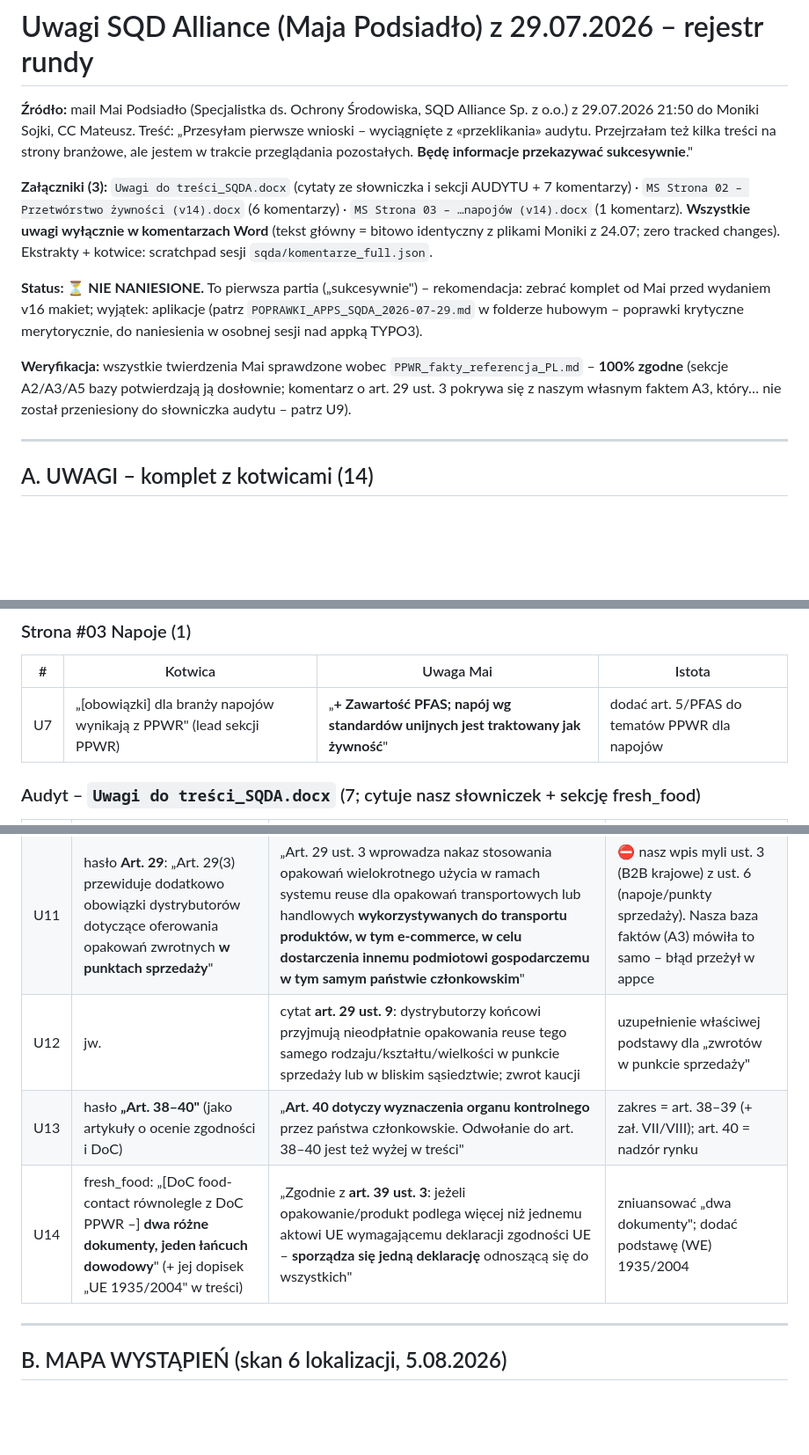
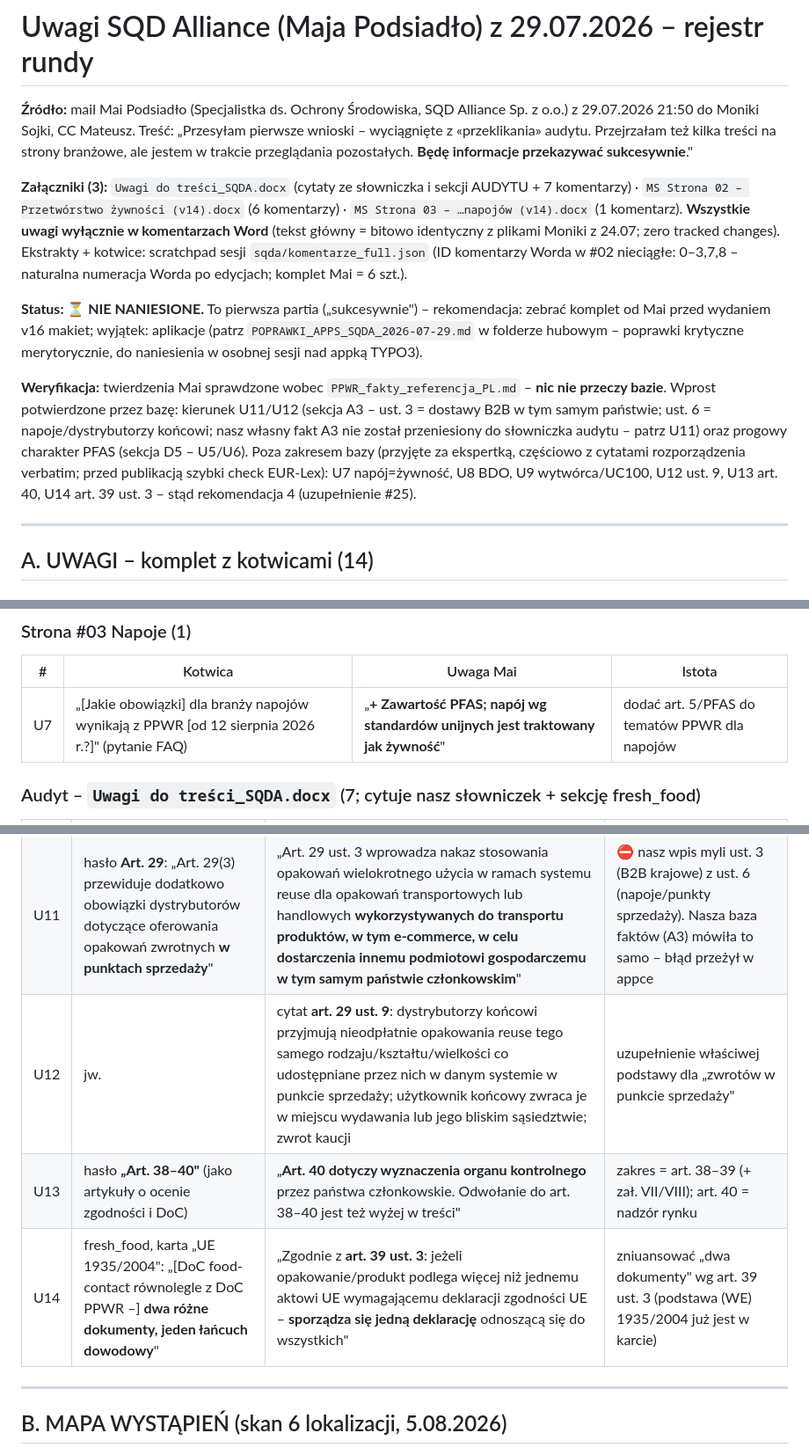
Before and after one commit to mpasti-jpg/bekuplast-makiety-branzowe, a Markdown page: UWAGI_SQDA_2026-07-29.md, 3 parts joined by grey strips. Shown at 88% size. Drawn GitHub-style; blank space fills up the shorter version.

Commit message:
fix(docs): korekty rejestru SQDA po weryfikacji adwersaryjnej
U7 kotwica=FAQ; U14 karta 'UE 1935/2004' to istniejaca tresc appki;
sekcja Weryfikacja uczciwie (A3+D5 potwierdzaja czesc, reszta poza
zakresem bazy - check EUR-Lex przed publikacja); U12 precyzja ust. 9;
rekomendacja 5 w.69/88/91; nota o numeracji ID komentarzy Worda.

Co-Authored-By: Claude Fable 5 <noreply@anthropic.com>

```diff
--- a/UWAGI_SQDA_2026-07-29.md
+++ b/UWAGI_SQDA_2026-07-29.md
@@ -2,11 +2,11 @@
 
 **Źródło:** mail Mai Podsiadło (Specjalistka ds. Ochrony Środowiska, SQD Alliance Sp. z o.o.) z 29.07.2026 21:50 do Moniki Sojki, CC Mateusz. Treść: „Przesyłam pierwsze wnioski – wyciągnięte z «przeklikania» audytu. Przejrzałam też kilka treści na strony branżowe, ale jestem w trakcie przeglądania pozostałych. **Będę informacje przekazywać sukcesywnie**."
 
-**Załączniki (3):** `Uwagi do treści_SQDA.docx` (cytaty ze słowniczka i sekcji AUDYTU + 7 komentarzy) · `MS Strona 02 – Przetwórstwo żywności (v14).docx` (6 komentarzy) · `MS Strona 03 – …napojów (v14).docx` (1 komentarz). **Wszystkie uwagi wyłącznie w komentarzach Word** (tekst główny = bitowo identyczny z plikami Moniki z 24.07; zero tracked changes). Ekstrakty + kotwice: scratchpad sesji `sqda/komentarze_full.json`.
+**Załączniki (3):** `Uwagi do treści_SQDA.docx` (cytaty ze słowniczka i sekcji AUDYTU + 7 komentarzy) · `MS Strona 02 – Przetwórstwo żywności (v14).docx` (6 komentarzy) · `MS Strona 03 – …napojów (v14).docx` (1 komentarz). **Wszystkie uwagi wyłącznie w komentarzach Word** (tekst główny = bitowo identyczny z plikami Moniki z 24.07; zero tracked changes). Ekstrakty + kotwice: scratchpad sesji `sqda/komentarze_full.json` (ID komentarzy Worda w #02 nieciągłe: 0–3,7,8 – naturalna numeracja Worda po edycjach; komplet Mai = 6 szt.).
 
 **Status: ⏳ NIE NANIESIONE.** To pierwsza partia („sukcesywnie") – rekomendacja: zebrać komplet od Mai przed wydaniem v16 makiet; wyjątek: aplikacje (patrz `POPRAWKI_APPS_SQDA_2026-07-29.md` w folderze hubowym – poprawki krytyczne merytorycznie, do naniesienia w osobnej sesji nad appką TYPO3).
 
-**Weryfikacja:** wszystkie twierdzenia Mai sprawdzone wobec `PPWR_fakty_referencja_PL.md` – **100% zgodne** (sekcje A2/A3/A5 bazy potwierdzają ją dosłownie; komentarz o art. 29 ust. 3 pokrywa się z naszym własnym faktem A3, który… nie został przeniesiony do słowniczka audytu – patrz U9).
+**Weryfikacja:** twierdzenia Mai sprawdzone wobec `PPWR_fakty_referencja_PL.md` – **nic nie przeczy bazie**. Wprost potwierdzone przez bazę: kierunek U11/U12 (sekcja A3 – ust. 3 = dostawy B2B w tym samym państwie; ust. 6 = napoje/dystrybutorzy końcowi; nasz własny fakt A3 nie został przeniesiony do słowniczka audytu – patrz U11) oraz progowy charakter PFAS (sekcja D5 – U5/U6). Poza zakresem bazy (przyjęte za ekspertką, częściowo z cytatami rozporządzenia verbatim; przed publikacją szybki check EUR-Lex): U7 napój=żywność, U8 BDO, U9 wytwórca/UC100, U12 ust. 9, U13 art. 40, U14 art. 39 ust. 3 – stąd rekomendacja 4 (uzupełnienie #25).
 
 ---
 
@@ -27,7 +27,7 @@
 
 | # | Kotwica | Uwaga Mai | Istota |
 |---|---|---|---|
-| U7 | „[obowiązki] dla branży napojów wynikają z PPWR" (lead sekcji PPWR) | „**+ Zawartość PFAS; napój wg standardów unijnych jest traktowany jak żywność**" | dodać art. 5/PFAS do tematów PPWR dla napojów |
+| U7 | „[Jakie obowiązki] dla branży napojów wynikają z PPWR [od 12 sierpnia 2026 r.?]" (pytanie FAQ) | „**+ Zawartość PFAS; napój wg standardów unijnych jest traktowany jak żywność**" | dodać art. 5/PFAS do tematów PPWR dla napojów |
 
 ### Audyt – `Uwagi do treści_SQDA.docx` (7; cytuje nasz słowniczek + sekcję fresh_food)
 
@@ -37,9 +37,9 @@
 | U9 | hasło **DoC**: „Wystawia ją **producent lub wprowadzający opakowanie na rynek**" | „Wystawia ją **wytwórca** opakowania **na podstawie sporządzonej dokumentacji technicznej**. Producent i wytwórca mają w PPWR **inne definicje**; w PPWR **nie ma definicji «wprowadzającego na rynek»**; projekt UC100 przechodzi na pojęcia PPWR: **wprowadzanie do obrotu / udostępnianie na rynku**" | terminologia definicyjna PPWR |
 | U10 | hasło **PPWR** „Rozporządzenie UE 2025/40 **o opakowaniach** i odpadach…" | „…**w sprawie opakowań** i odpadów opakowaniowych" | oficjalna nazwa |
 | U11 | hasło **Art. 29**: „Art. 29(3) przewiduje dodatkowo obowiązki dystrybutorów dotyczące oferowania opakowań zwrotnych **w punktach sprzedaży**" | „Art. 29 ust. 3 wprowadza nakaz stosowania opakowań wielokrotnego użycia w ramach systemu reuse dla opakowań transportowych lub handlowych **wykorzystywanych do transportu produktów, w tym e-commerce, w celu dostarczenia innemu podmiotowi gospodarczemu w tym samym państwie członkowskim**" | ⛔ nasz wpis myli ust. 3 (B2B krajowe) z ust. 6 (napoje/punkty sprzedaży). Nasza baza faktów (A3) mówiła to samo – błąd przeżył w appce |
-| U12 | jw. | cytat **art. 29 ust. 9**: dystrybutorzy końcowi przyjmują nieodpłatnie opakowania reuse tego samego rodzaju/kształtu/wielkości w punkcie sprzedaży lub w bliskim sąsiedztwie; zwrot kaucji | uzupełnienie właściwej podstawy dla „zwrotów w punkcie sprzedaży" |
+| U12 | jw. | cytat **art. 29 ust. 9**: dystrybutorzy końcowi przyjmują nieodpłatnie opakowania reuse tego samego rodzaju/kształtu/wielkości co udostępniane przez nich w danym systemie w punkcie sprzedaży; użytkownik końcowy zwraca je w miejscu wydawania lub jego bliskim sąsiedztwie; zwrot kaucji | uzupełnienie właściwej podstawy dla „zwrotów w punkcie sprzedaży" |
 | U13 | hasło **„Art. 38–40"** (jako artykuły o ocenie zgodności i DoC) | „**Art. 40 dotyczy wyznaczenia organu kontrolnego** przez państwa członkowskie. Odwołanie do art. 38–40 jest też wyżej w treści" | zakres = art. 38–39 (+ zał. VII/VIII); art. 40 = nadzór rynku |
-| U14 | fresh_food: „[DoC food-contact równolegle z DoC PPWR –] **dwa różne dokumenty, jeden łańcuch dowodowy**" (+ jej dopisek „UE 1935/2004" w treści) | „Zgodnie z **art. 39 ust. 3**: jeżeli opakowanie/produkt podlega więcej niż jednemu aktowi UE wymagającemu deklaracji zgodności UE – **sporządza się jedną deklarację** odnoszącą się do wszystkich" | zniuansować „dwa dokumenty"; dodać podstawę (WE) 1935/2004 |
+| U14 | fresh_food, karta „UE 1935/2004": „[DoC food-contact równolegle z DoC PPWR –] **dwa różne dokumenty, jeden łańcuch dowodowy**" | „Zgodnie z **art. 39 ust. 3**: jeżeli opakowanie/produkt podlega więcej niż jednemu aktowi UE wymagającemu deklaracji zgodności UE – **sporządza się jedną deklarację** odnoszącą się do wszystkich" | zniuansować „dwa dokumenty" wg art. 39 ust. 3 (podstawa (WE) 1935/2004 już jest w karcie) |
 
 ---
 
```
Also changed, not shown: other parts of UWAGI_SQDA_2026-07-29.md (+1 -1 lines).
